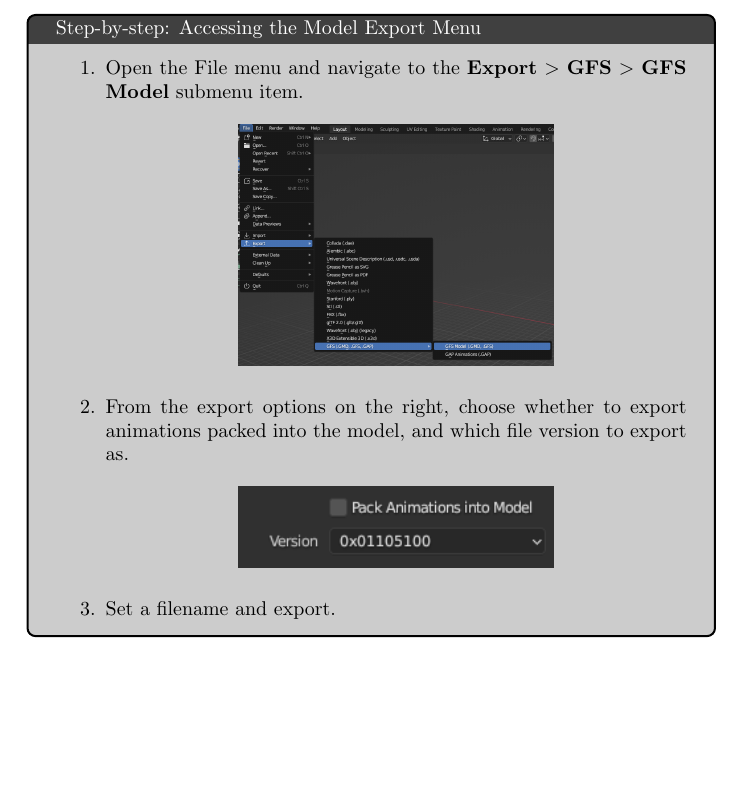
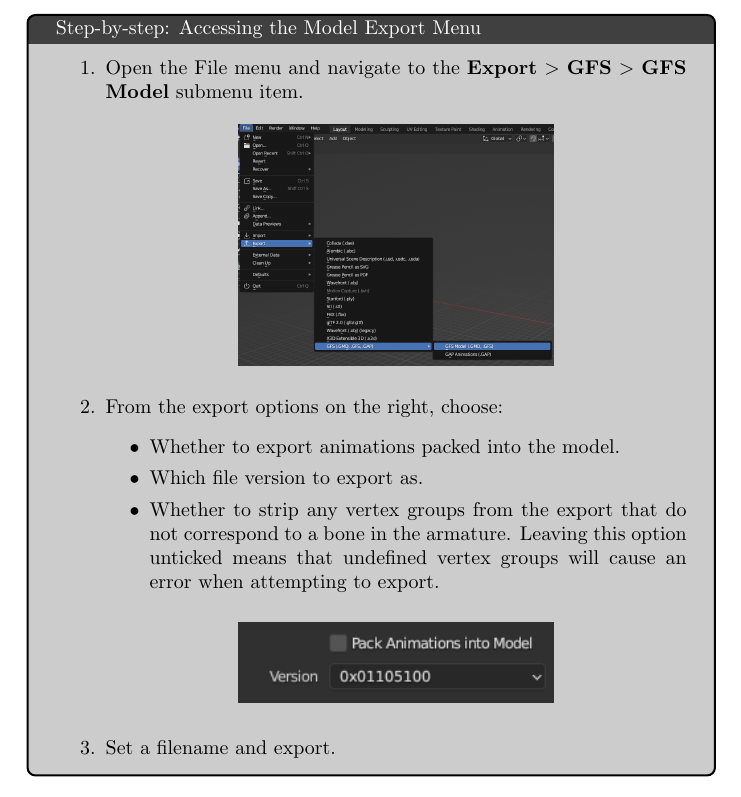
Before and after one commit to Pherakki/BlenderToolsForGFS, a LaTeX document (docs/documentation.tex): part of page 34 of 42, cut so that both start at the same text, the shorter picture padded with empty space. Compiled offline with pdfLaTeX.

Commit message:
ADD: Update export GFS docs

```diff
--- a/docs/documentation.tex
+++ b/docs/documentation.tex
@@ -4,6 +4,8 @@
 % PACKAGE IMPORTS %
 % ############### %
 \usepackage[utf8]{inputenc}
+
+\usepackage{amsmath}
 %\usepackage[margin=80pt]{geometry}
 \usepackage{fancyhdr}
 \usepackage{graphicx}
@@ -634,7 +636,12 @@ If sections of EPLs can be sensibly imported and exported from Blender, such as
 \begin{guide}{Accessing the Model Export Menu}
 \item Open the File menu and navigate to the \textbf{Export} \textgreater\space \textbf{GFS} \textgreater\space \textbf{GFS Model} submenu item.
 \guideimage{images/export/export_gmd.png}
-\item From the export options on the right, choose whether to export animations packed into the model, and which file version to export as.
+\item From the export options on the right, choose:
+\begin{itemize}
+\item Whether to export animations packed into the model.
+\item Which file version to export as.
+\item Whether to strip any vertex groups from the export that do not correspond to a bone in the armature. Leaving this option unticked means that undefined vertex groups will cause an error when attempting to export.
+\end{itemize}
 \guideimage{images/export/export_gmd_properties.png}
 \item Set a filename and export.
 \end{guide}
```
